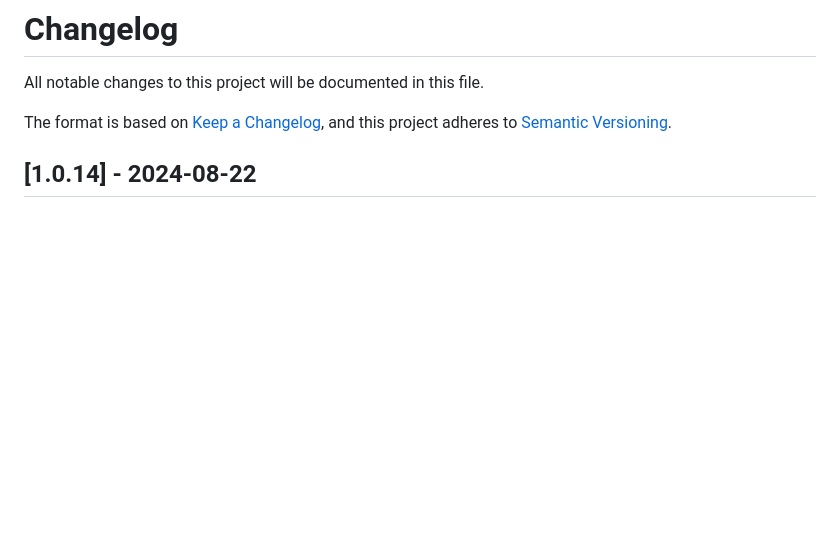
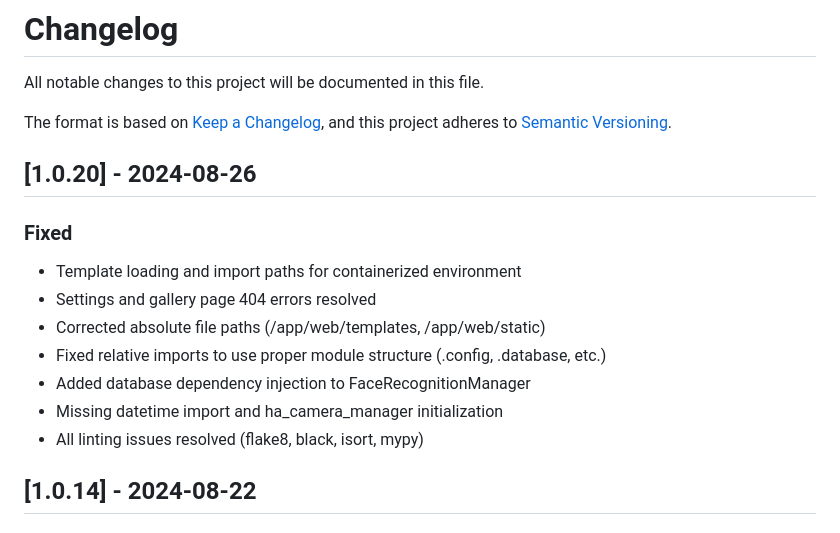
Before and after one commit to Beast12/whorang, a Markdown page: doorbell-addon/CHANGELOG.md, the part around the change. GitHub-like rendering; blank space fills up the shorter version.

```diff
--- a/doorbell-addon/CHANGELOG.md
+++ b/doorbell-addon/CHANGELOG.md
@@ -4,6 +4,17 @@ All notable changes to this project will be documented in this file.
 
 The format is based on [Keep a Changelog](https://keepachangelog.com/en/1.0.0/),
 and this project adheres to [Semantic Versioning](https://semver.org/spec/v2.0.0.html).
+
+## [1.0.20] - 2024-08-26
+
+### Fixed
+- Template loading and import paths for containerized environment
+- Settings and gallery page 404 errors resolved
+- Corrected absolute file paths (/app/web/templates, /app/web/static)
+- Fixed relative imports to use proper module structure (.config, .database, etc.)
+- Added database dependency injection to FaceRecognitionManager
+- Missing datetime import and ha_camera_manager initialization
+- All linting issues resolved (flake8, black, isort, mypy)
 
 ## [1.0.14] - 2024-08-22
 
```
Also changed, not shown: doorbell-addon/README.md (+8 -4 lines), doorbell-addon/TESTING.md (+1 -1 lines).
